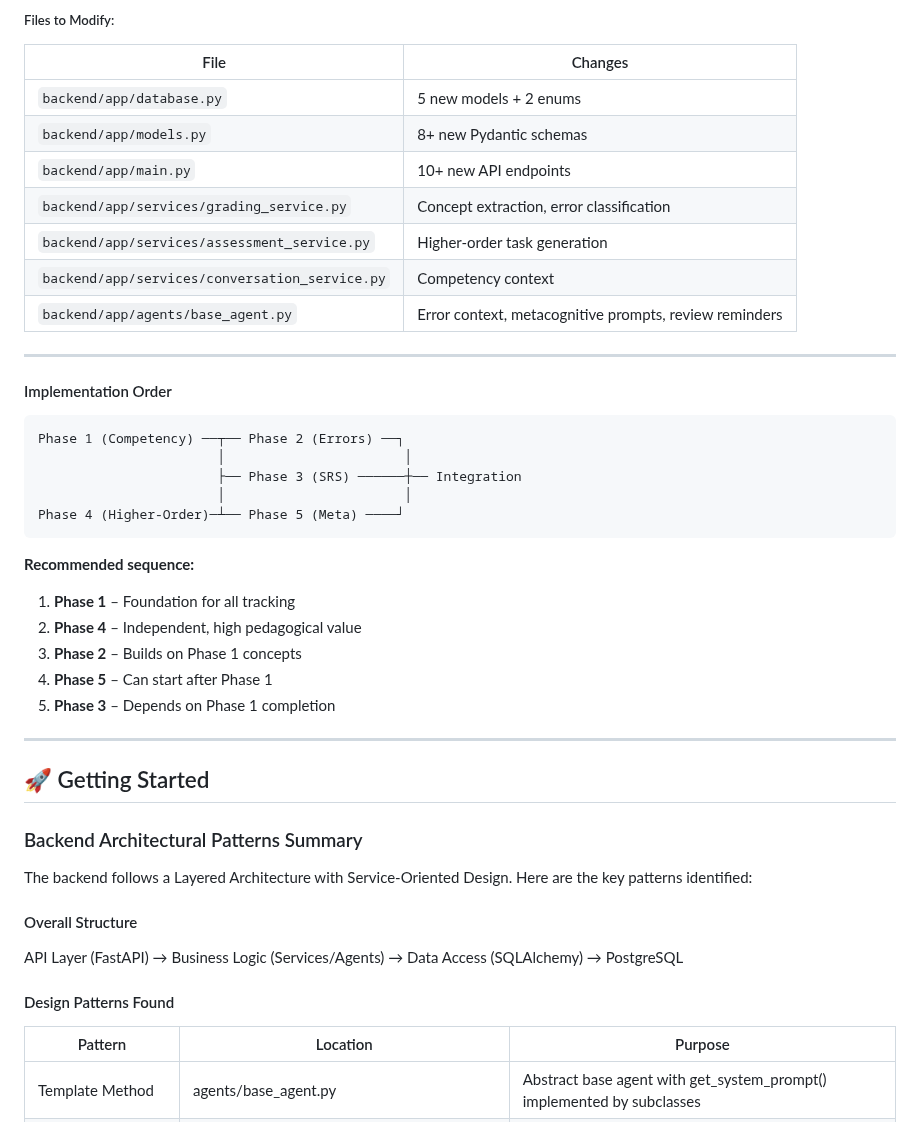
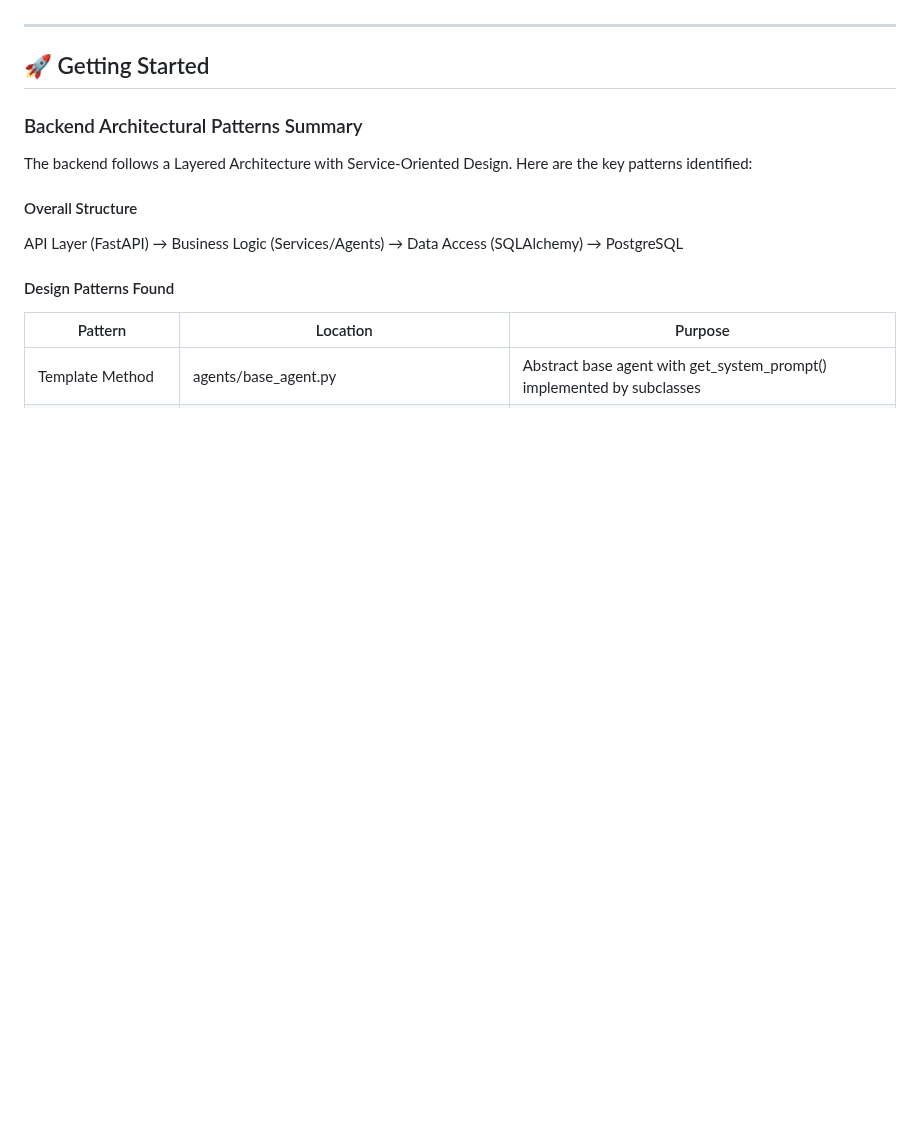
Before and after one commit to JorgeMoragaCalvo/theses-impl, a Markdown page: README.md, the part around one of its changes. Drawn GitHub-style; blank space fills up the shorter version.

````diff
--- a/README.md
+++ b/README.md
@@ -187,34 +40,3 @@ POST /assessments/generate/higher-order
-##### Files to Modify:
-
-| File                                           | Changes                                                |
-|------------------------------------------------|--------------------------------------------------------|
-| `backend/app/database.py`                      | 5 new models + 2 enums                                 |
-| `backend/app/models.py`                        | 8+ new Pydantic schemas                                |
-| `backend/app/main.py`                          | 10+ new API endpoints                                  |
-| `backend/app/services/grading_service.py`      | Concept extraction, error classification               |
-| `backend/app/services/assessment_service.py`   | Higher-order task generation                           |
-| `backend/app/services/conversation_service.py` | Competency context                                     |
-| `backend/app/agents/base_agent.py`             | Error context, metacognitive prompts, review reminders |
-
----
-
-#### Implementation Order
-
-```diagram
-Phase 1 (Competency) ──┬── Phase 2 (Errors) ──┐
-                       │                       │
-                       ├── Phase 3 (SRS) ──────┼── Integration
-                       │                       │
-Phase 4 (Higher-Order)─┴── Phase 5 (Meta) ────┘
-```
-
-**Recommended sequence:**
-
-1. **Phase 1** – Foundation for all tracking
-2. **Phase 4** – Independent, high pedagogical value
-3. **Phase 2** – Builds on Phase 1 concepts
-4. **Phase 5** – Can start after Phase 1
-5. **Phase 3** – Depends on Phase 1 completion
 
 ---
 
````
Also changed, not shown: other parts of README.md (+11 -158 lines).
